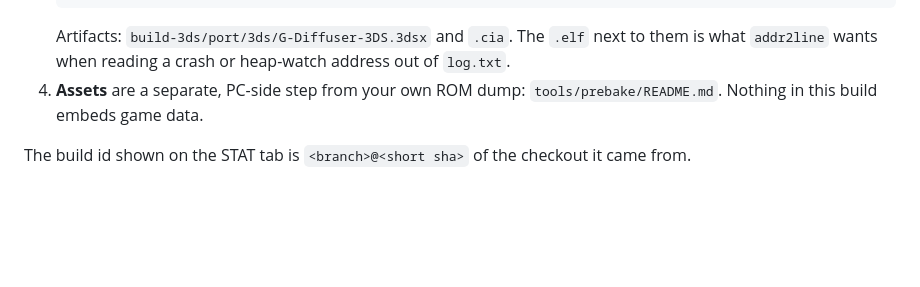
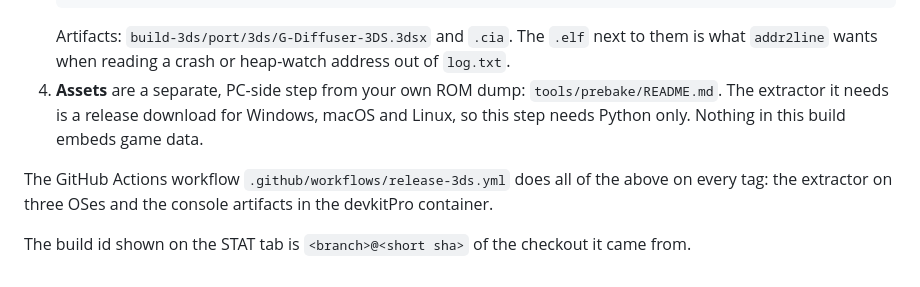
Before and after one commit to cruxxxxxx/gdx-3ds, a Markdown page: docs/3DS-HARDWARE.md, the part around the change. Rendered like a GitHub page; blank space fills up the shorter version.

```diff
--- a/docs/3DS-HARDWARE.md
+++ b/docs/3DS-HARDWARE.md
@@ -224,6 +224,10 @@ Tested on macOS and Linux with devkitPro. Windows works through the devkitPro MS
    Artifacts: `build-3ds/port/3ds/G-Diffuser-3DS.3dsx` and `.cia`. The `.elf` next to them is
    what `addr2line` wants when reading a crash or heap-watch address out of `log.txt`.
 4. **Assets** are a separate, PC-side step from your own ROM dump: `tools/prebake/README.md`.
-   Nothing in this build embeds game data.
+   The extractor it needs is a release download for Windows, macOS and Linux, so this step
+   needs Python only. Nothing in this build embeds game data.
+
+The GitHub Actions workflow `.github/workflows/release-3ds.yml` does all of the above on every
+tag: the extractor on three OSes and the console artifacts in the devkitPro container.
 
 The build id shown on the STAT tab is `<branch>@<short sha>` of the checkout it came from.
```
Also changed, not shown: README.md (+5 -4 lines), tools/prebake/README.md (+31 -8 lines).
